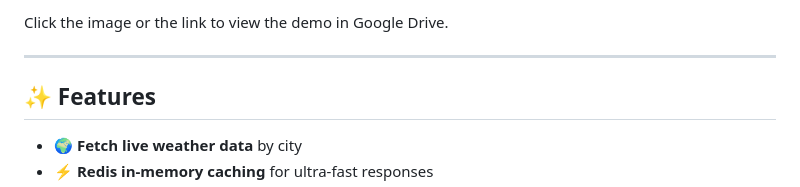
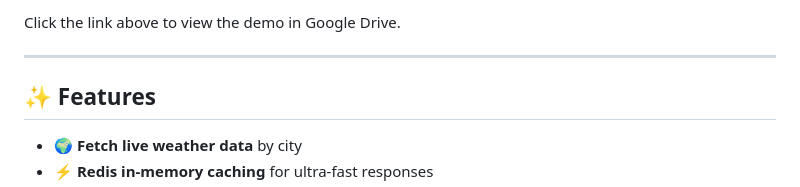
Before and after one commit to Habiba-Adel/Weather-API-, a Markdown page: README.md, the part around one of its changes. Drawn GitHub-style.

Commit message:
updating the demo link
Updated demo link text for clarity.

```diff
--- a/README.md
+++ b/README.md
@@ -14,6 +14,5 @@ Watch a quick demo of the Weather API in action (no audio):
 
-Click the image or the link to view the demo in Google Drive.
-
+Click the link above to view the demo in Google Drive.
 
 ---
 
```
Also changed, not shown: other parts of README.md (+1 -1 lines).
